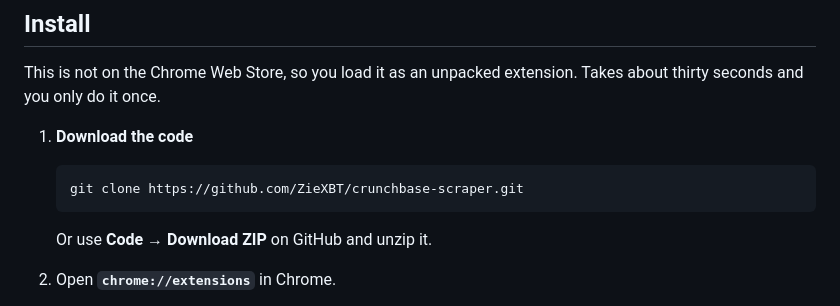
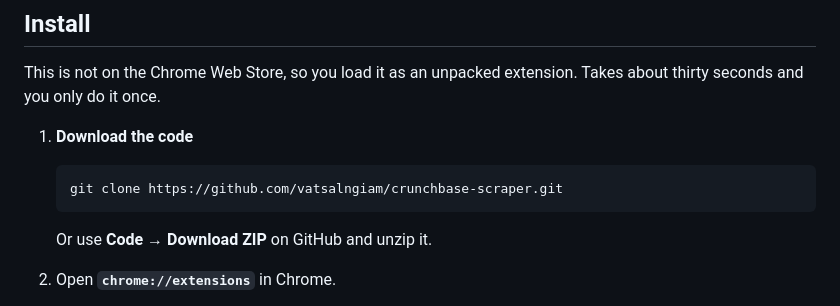
Before and after one commit to ZieXBT/crunchbase-scraper, a Markdown page: README.md, the part around the change. Drawn GitHub-style.

Commit message:
Update clone URL after GitHub username change

````diff
--- a/README.md
+++ b/README.md
@@ -45,7 +45,7 @@ thirty seconds and you only do it once.
 
 1. **Download the code**
    ```bash
-   git clone https://github.com/ZieXBT/crunchbase-scraper.git
+   git clone https://github.com/vatsalngiam/crunchbase-scraper.git
    ```
    Or use **Code → Download ZIP** on GitHub and unzip it.
 
````
